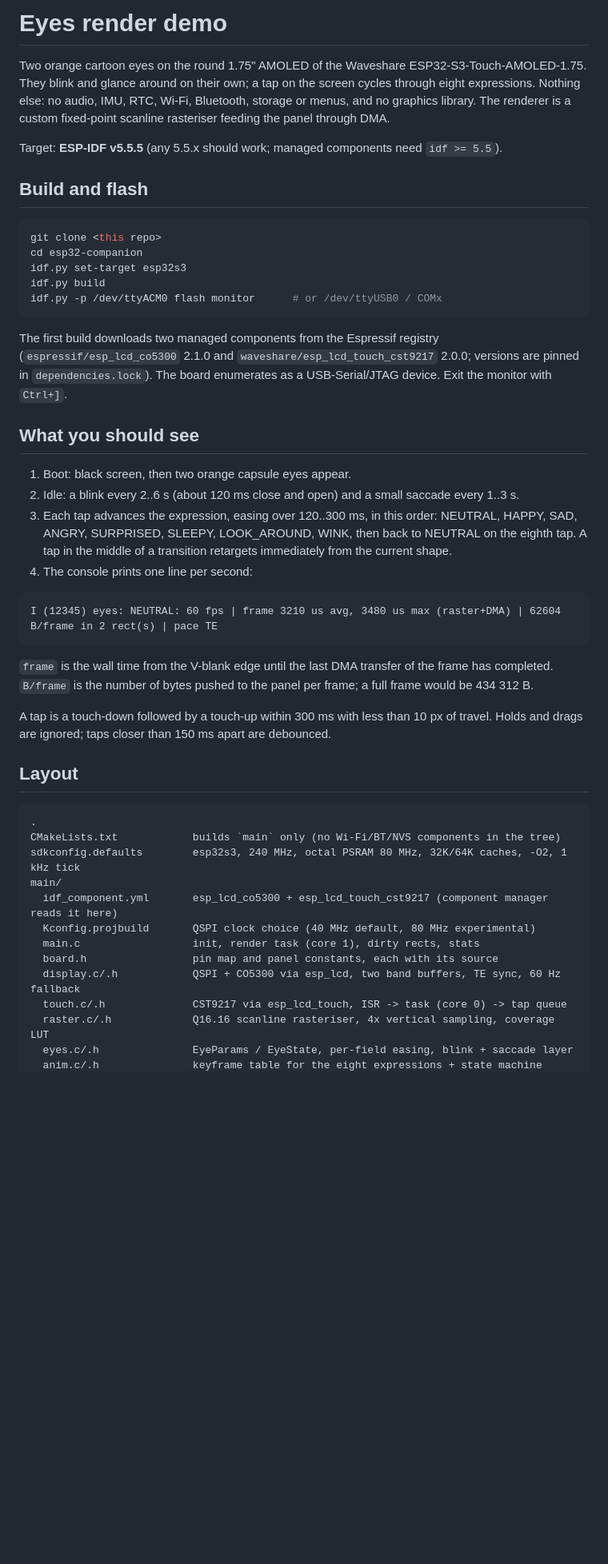
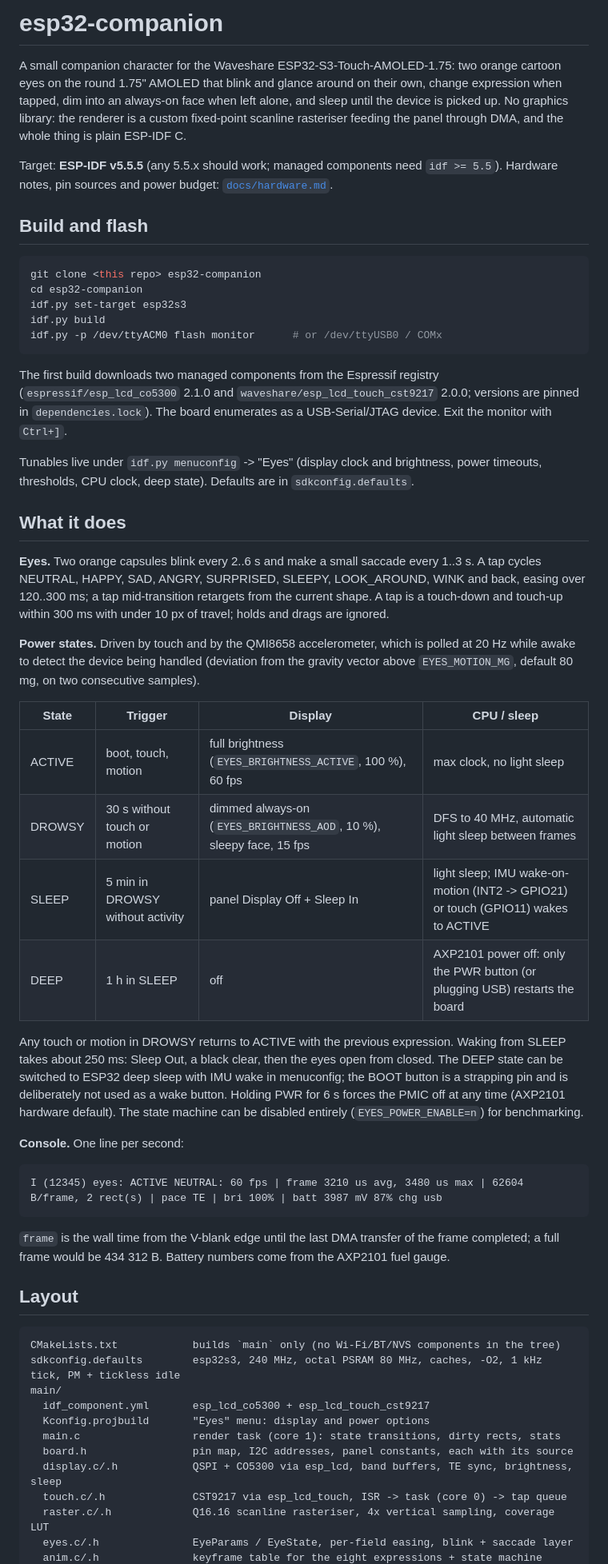
Before and after one commit to nimoalr/esp32-companion, a Markdown page: README.md, the part around one of its changes. Shown at 80% size. Drawn GitHub-style; blank space fills up the shorter version.

````diff
--- a/README.md
+++ b/README.md
@@ -1,18 +1,20 @@
-# Eyes render demo
+# esp32-companion
 
-Two orange cartoon eyes on the round 1.75" AMOLED of the Waveshare
-ESP32-S3-Touch-AMOLED-1.75. They blink and glance around on their own; a tap
-on the screen cycles through eight expressions. Nothing else: no audio, IMU,
-RTC, Wi-Fi, Bluetooth, storage or menus, and no graphics library. The renderer
-is a custom fixed-point scanline rasteriser feeding the panel through DMA.
+A small companion character for the Waveshare ESP32-S3-Touch-AMOLED-1.75: two
+orange cartoon eyes on the round 1.75" AMOLED that blink and glance around on
+their own, change expression when tapped, dim into an always-on face when left
+alone, and sleep until the device is picked up. No graphics library: the
+renderer is a custom fixed-point scanline rasteriser feeding the panel through
+DMA, and the whole thing is plain ESP-IDF C.
 
 Target: **ESP-IDF v5.5.5** (any 5.5.x should work; managed components need
-`idf >= 5.5`).
+`idf >= 5.5`). Hardware notes, pin sources and power budget:
+[`docs/hardware.md`](docs/hardware.md).
 
 ## Build and flash
 
 ```sh
-git clone <this repo>
+git clone <this repo> esp32-companion
 cd esp32-companion
 idf.py set-target esp32s3
 idf.py build
@@ -24,41 +26,59 @@ The first build downloads two managed components from the Espressif registry
 2.0.0; versions are pinned in `dependencies.lock`). The board enumerates as a
 USB-Serial/JTAG device. Exit the monitor with `Ctrl+]`.
 
-## What you should see
+Tunables live under `idf.py menuconfig` -> "Eyes" (display clock and
+brightness, power timeouts, thresholds, CPU clock, deep state). Defaults are in
+`sdkconfig.defaults`.
 
-1. Boot: black screen, then two orange capsule eyes appear.
-2. Idle: a blink every 2..6 s (about 120 ms close and open) and a small
-   saccade every 1..3 s.
-3. Each tap advances the expression, easing over 120..300 ms, in this order:
-   NEUTRAL, HAPPY, SAD, ANGRY, SURPRISED, SLEEPY, LOOK_AROUND, WINK, then back
-   to NEUTRAL on the eighth tap. A tap in the middle of a transition retargets
-   immediately from the current shape.
-4. The console prints one line per second:
+## What it does
+
+**Eyes.** Two orange capsules blink every 2..6 s and make a small saccade every
+1..3 s. A tap cycles NEUTRAL, HAPPY, SAD, ANGRY, SURPRISED, SLEEPY, LOOK_AROUND,
+WINK and back, easing over 120..300 ms; a tap mid-transition retargets from the
+current shape. A tap is a touch-down and touch-up within 300 ms with under
+10 px of travel; holds and drags are ignored.
+
+**Power states.** Driven by touch and by the QMI8658 accelerometer, which is
+polled at 20 Hz while awake to detect the device being handled (deviation from
+the gravity vector above `EYES_MOTION_MG`, default 80 mg, on two consecutive
+samples).
+
+| State | Trigger | Display | CPU / sleep |
+| --- | --- | --- | --- |
+| ACTIVE | boot, touch, motion | full brightness (`EYES_BRIGHTNESS_ACTIVE`, 100 %), 60 fps | max clock, no light sleep |
+| DROWSY | 30 s without touch or motion | dimmed always-on (`EYES_BRIGHTNESS_AOD`, 10 %), sleepy face, 15 fps | DFS to 40 MHz, automatic light sleep between frames |
+| SLEEP | 5 min in DROWSY without activity | panel Display Off + Sleep In | light sleep; IMU wake-on-motion (INT2 -> GPIO21) or touch (GPIO11) wakes to ACTIVE |
+| DEEP | 1 h in SLEEP | off | AXP2101 power off: only the PWR button (or plugging USB) restarts the board |
+
+Any touch or motion in DROWSY returns to ACTIVE with the previous expression.
+Waking from SLEEP takes about 250 ms: Sleep Out, a black clear, then the eyes
+open from closed. The DEEP state can be switched to ESP32 deep sleep with IMU
+wake in menuconfig; the BOOT button is a strapping pin and is deliberately not
+used as a wake button. Holding PWR for 6 s forces the PMIC off at any time
+(AXP2101 hardware default). The state machine can be disabled entirely
+(`EYES_POWER_ENABLE=n`) for benchmarking.
+
+**Console.** One line per second:
 
 ```
-I (12345) eyes: NEUTRAL: 60 fps | frame 3210 us avg, 3480 us max (raster+DMA) | 62604 B/frame in 2 rect(s) | pace TE
+I (12345) eyes: ACTIVE NEUTRAL: 60 fps | frame 3210 us avg, 3480 us max | 62604 B/frame, 2 rect(s) | pace TE | bri 100% | batt 3987 mV 87% chg usb
 ```
 
 `frame` is the wall time from the V-blank edge until the last DMA transfer of
-the frame has completed. `B/frame` is the number of bytes pushed to the panel
-per frame; a full frame would be 434 312 B.
-
-A tap is a touch-down followed by a touch-up within 300 ms with less than 10 px
-of travel. Holds and drags are ignored; taps closer than 150 ms apart are
-debounced.
+the frame completed; a full frame would be 434 312 B. Battery numbers come from
+the AXP2101 fuel gauge.
 
 ## Layout
 
 ```
-.
 CMakeLists.txt            builds `main` only (no Wi-Fi/BT/NVS components in the tree)
-sdkconfig.defaults        esp32s3, 240 MHz, octal PSRAM 80 MHz, 32K/64K caches, -O2, 1 kHz tick
+sdkconfig.defaults        esp32s3, 240 MHz, octal PSRAM 80 MHz, caches, -O2, 1 kHz tick, PM + tickless idle
 main/
-  idf_component.yml       esp_lcd_co5300 + esp_lcd_touch_cst9217 (component manager reads it here)
-  Kconfig.projbuild       QSPI clock choice (40 MHz default, 80 MHz experimental)
-  main.c                  init, render task (core 1), dirty rects, stats
-  board.h                 pin map and panel constants, each with its source
-  display.c/.h            QSPI + CO5300 via esp_lcd, two band buffers, TE sync, 60 Hz fallback
+  idf_component.yml       esp_lcd_co5300 + esp_lcd_touch_cst9217
+  Kconfig.projbuild       "Eyes" menu: display and power options
+  main.c                  render task (core 1): state transitions, dirty rects, stats
+  board.h                 pin map, I2C addresses, panel constants, each with its source
+  display.c/.h            QSPI + CO5300 via esp_lcd, band buffers, TE sync, brightness, sleep
   touch.c/.h              CST9217 via esp_lcd_touch, ISR -> task (core 0) -> tap queue
   raster.c/.h             Q16.16 scanline rasteriser, 4x vertical sampling, coverage LUT
   eyes.c/.h               EyeParams / EyeState, per-field easing, blink + saccade layer
````
Also changed, not shown: other parts of README.md (+32 -44 lines), docs/hardware.md (+76 -7 lines).
